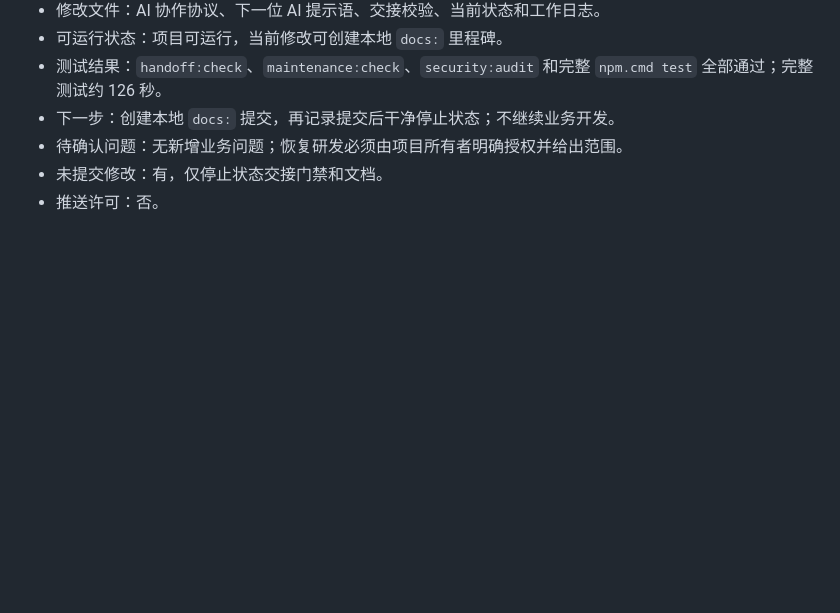
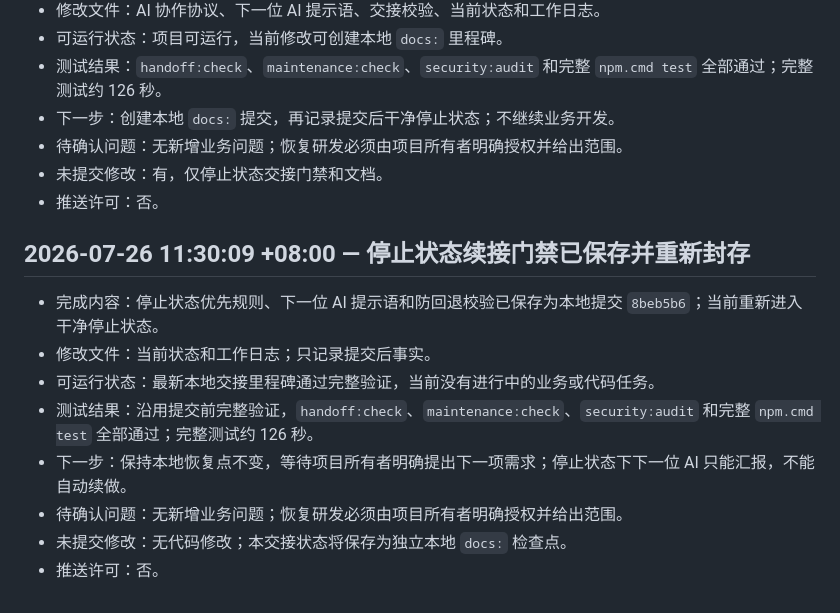
Before and after one commit to bykedie/LY-, a Markdown page: docs/work-log.md, the part around the change. GitHub-like rendering; blank space fills up the shorter version.

```diff
--- a/docs/work-log.md
+++ b/docs/work-log.md
@@ -2125,3 +2125,14 @@
 - 待确认问题：无新增业务问题；恢复研发必须由项目所有者明确授权并给出范围。
 - 未提交修改：有，仅停止状态交接门禁和文档。
 - 推送许可：否。
+
+## 2026-07-26 11:30:09 +08:00 — 停止状态续接门禁已保存并重新封存
+
+- 完成内容：停止状态优先规则、下一位 AI 提示语和防回退校验已保存为本地提交 `8beb5b6`；当前重新进入干净停止状态。
+- 修改文件：当前状态和工作日志；只记录提交后事实。
+- 可运行状态：最新本地交接里程碑通过完整验证，当前没有进行中的业务或代码任务。
+- 测试结果：沿用提交前完整验证，`handoff:check`、`maintenance:check`、`security:audit` 和完整 `npm.cmd test` 全部通过；完整测试约 126 秒。
+- 下一步：保持本地恢复点不变，等待项目所有者明确提出下一项需求；停止状态下下一位 AI 只能汇报，不能自动续做。
+- 待确认问题：无新增业务问题；恢复研发必须由项目所有者明确授权并给出范围。
+- 未提交修改：无代码修改；本交接状态将保存为独立本地 `docs:` 检查点。
+- 推送许可：否。
```
Also changed, not shown: docs/current-status.md (+6 -9 lines).
